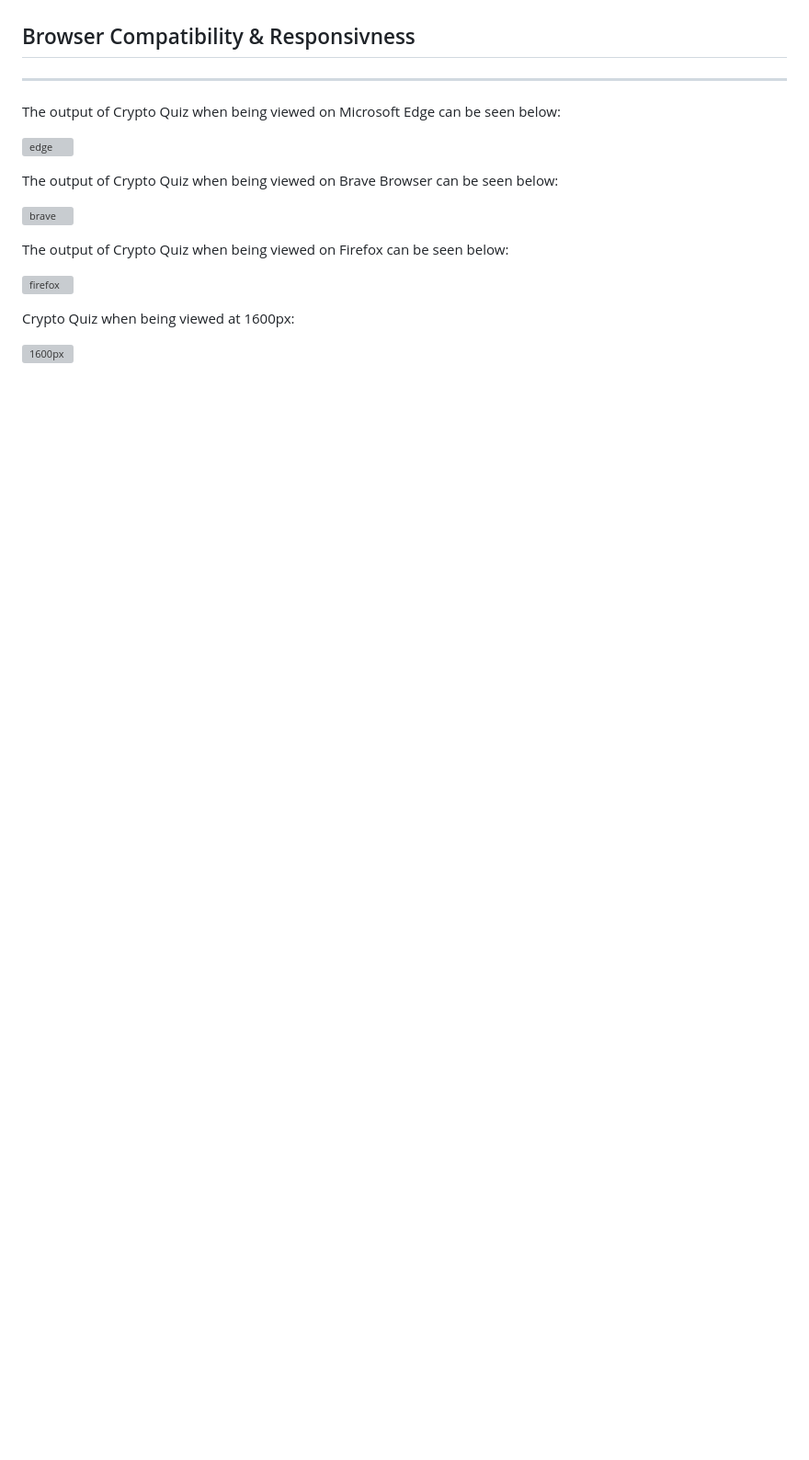
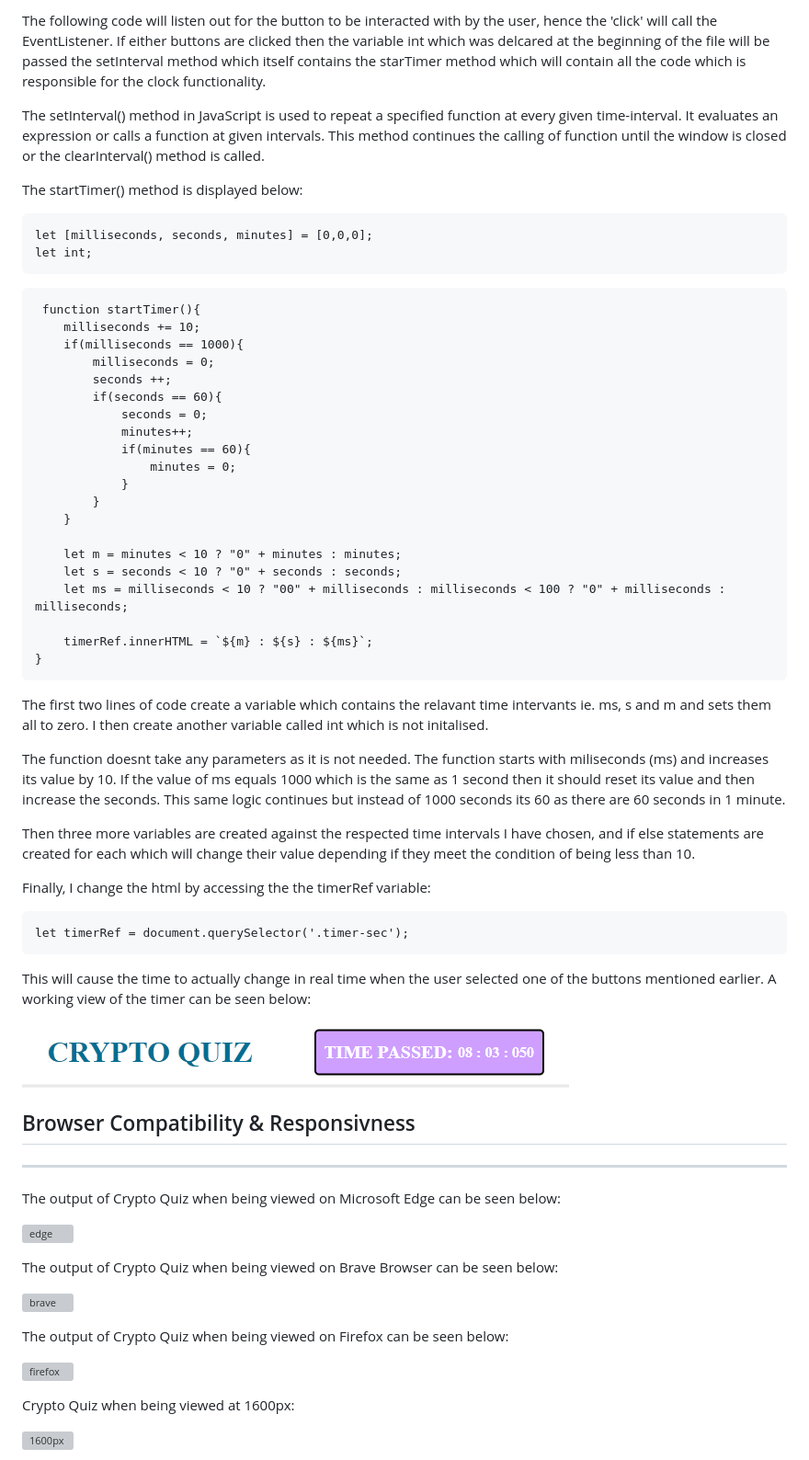
Before and after one commit to RiyadhKh4n/crypto-quiz, a Markdown page: README.md, the part around the change printed below. Shown: that part at 92% size. GitHub-like rendering; pictures changed too: docs/testing/working_time.png (added); blank space fills up the shorter version; grey boxes are pictures that could not be loaded.

Commit message:
Add to testing section and implement timer functionality

````diff
--- a/README.md
+++ b/README.md
@@ -230,3 +258,53 @@ As you can see above, there are 10 questions which are selected and each time th
+The following code will listen out for the button to be interacted with by the user, hence the 'click' will call the EventListener. If either buttons are clicked then the variable int which was delcared at the beginning of the file will be passed the setInterval method which itself contains the starTimer method which will contain all the code which is responsible for the clock functionality.
+
+The setInterval() method in JavaScript is used to repeat a specified function at every given time-interval. It evaluates an expression or calls a function at given intervals. This method continues the calling of function until the window is closed or the clearInterval() method is called.
+
+The startTimer() method is displayed below:
+
+```
+let [milliseconds, seconds, minutes] = [0,0,0];
+let int;
+```
+
+```
+ function startTimer(){
+    milliseconds += 10;
+    if(milliseconds == 1000){
+        milliseconds = 0;
+        seconds ++;
+        if(seconds == 60){
+            seconds = 0;
+            minutes++;
+            if(minutes == 60){
+                minutes = 0;
+            }
+        }
+    }
+
+    let m = minutes < 10 ? "0" + minutes : minutes;
+    let s = seconds < 10 ? "0" + seconds : seconds;
+    let ms = milliseconds < 10 ? "00" + milliseconds : milliseconds < 100 ? "0" + milliseconds : milliseconds;
+
+    timerRef.innerHTML = `${m} : ${s} : ${ms}`;
+}
+```
+The first two lines of code create a variable which contains the relavant time intervants ie. ms, s and m and sets them all to zero. I then create another variable called int which is not initalised.
+
+The function doesnt take any parameters as it is not needed. The function starts with miliseconds (ms) and increases its value by 10. If the value of ms equals 1000 which is the same as 1 second then it should reset its value and then increase the seconds. This same logic continues but instead of 1000 seconds its 60 as there are 60 seconds in 1 minute.
+
+Then three more variables are created against the respected time intervals I have chosen, and if else statements are created for each which will change their value depending if they meet the condition of being less than 10.
+
+Finally, I change the html by accessing the the timerRef variable:
+
+```
+let timerRef = document.querySelector('.timer-sec');
+```
+
+This will cause the time to actually change in real time when the user selected one of the buttons mentioned earlier. A working view of the timer can be seen below:
+
+![Working Timer](docs/testing/working_time.png)
+
+
 
 ##  Browser Compatibility & Responsivness
 ---
````
Also changed, not shown: other parts of README.md (+28 -0 lines), docs/testing/continue.png (added), docs/testing/replay.png (added), docs/testing/timer.png (added), 3 other files.
